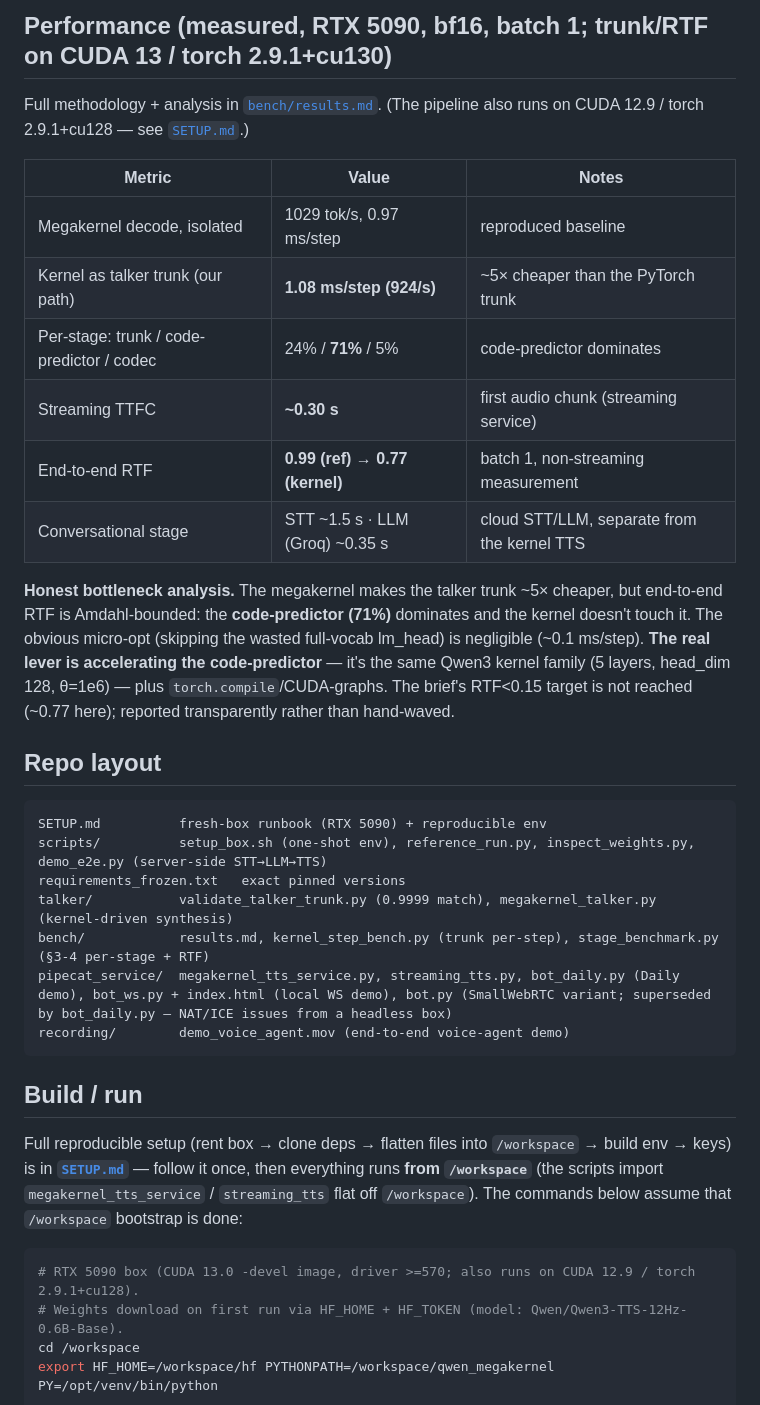
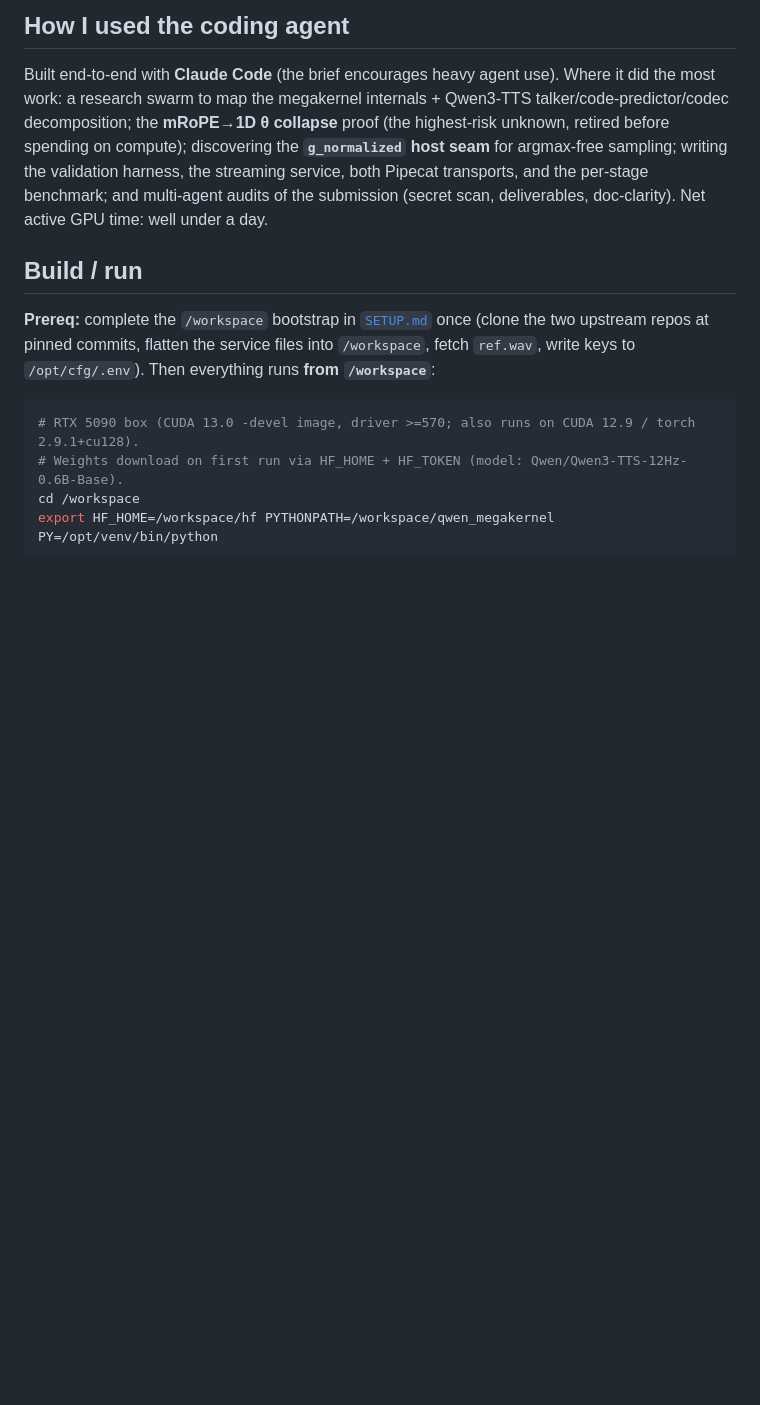
Before and after one commit to gauravlochab/qwen3-tts-megakernel, a Markdown page: README.md, the part around one of its changes. GitHub-like rendering; blank space fills up the shorter version.

````diff
--- a/README.md
+++ b/README.md
@@ -41,37 +81,11 @@ The megakernel replaces **only** the talker trunk. The code-predictor (the "code
 
-## Performance (measured, RTX 5090, bf16, batch 1; trunk/RTF on CUDA 13 / torch 2.9.1+cu130)
+## How I used the coding agent
 
-Full methodology + analysis in [`bench/results.md`](bench/results.md). (The pipeline also runs on CUDA 12.9 / torch 2.9.1+cu128 — see [`SETUP.md`](SETUP.md).)
-
-| Metric | Value | Notes |
-|---|---|---|
-| Megakernel decode, isolated | 1029 tok/s, 0.97 ms/step | reproduced baseline |
-| Kernel as talker trunk (our path) | **1.08 ms/step (924/s)** | ~5× cheaper than the PyTorch trunk |
-| Per-stage: trunk / code-predictor / codec | 24% / **71%** / 5% | code-predictor dominates |
-| Streaming TTFC | **~0.30 s** | first audio chunk (streaming service) |
-| End-to-end RTF | **0.99 (ref) → 0.77 (kernel)** | batch 1, non-streaming measurement |
-| Conversational stage | STT ~1.5 s · LLM (Groq) ~0.35 s | cloud STT/LLM, separate from the kernel TTS |
-
-**Honest bottleneck analysis.** The megakernel makes the talker trunk ~5× cheaper, but end-to-end RTF is Amdahl-bounded: the **code-predictor (71%)** dominates and the kernel doesn't touch it. The obvious micro-opt (skipping the wasted full-vocab lm_head) is negligible (~0.1 ms/step). **The real lever is accelerating the code-predictor** — it's the same Qwen3 kernel family (5 layers, head_dim 128, θ=1e6) — plus `torch.compile`/CUDA-graphs. The brief's RTF<0.15 target is not reached (~0.77 here); reported transparently rather than hand-waved.
-
-## Repo layout
-
-```
-SETUP.md          fresh-box runbook (RTX 5090) + reproducible env
-scripts/          setup_box.sh (one-shot env), reference_run.py, inspect_weights.py, demo_e2e.py (server-side STT→LLM→TTS)
-requirements_frozen.txt   exact pinned versions
-talker/           validate_talker_trunk.py (0.9999 match), megakernel_talker.py (kernel-driven synthesis)
-bench/            results.md, kernel_step_bench.py (trunk per-step), stage_benchmark.py (§3-4 per-stage + RTF)
-pipecat_service/  megakernel_tts_service.py, streaming_tts.py, bot_daily.py (Daily demo), bot_ws.py + index.html (local WS demo), bot.py (SmallWebRTC variant; superseded by bot_daily.py — NAT/ICE issues from a headless box)
-recording/        demo_voice_agent.mov (end-to-end voice-agent demo)
-```
+Built end-to-end with **Claude Code** (the brief encourages heavy agent use). Where it did the most work: a research swarm to map the megakernel internals + Qwen3-TTS talker/code-predictor/codec decomposition; the **mRoPE→1D θ collapse** proof (the highest-risk unknown, retired before spending on compute); discovering the **`g_normalized` host seam** for argmax-free sampling; writing the validation harness, the streaming service, both Pipecat transports, and the per-stage benchmark; and multi-agent audits of the submission (secret scan, deliverables, doc-clarity). Net active GPU time: well under a day.
 
 ## Build / run
 
-Full reproducible setup (rent box → clone deps → flatten files into `/workspace` → build env → keys)
-is in **[`SETUP.md`](SETUP.md)** — follow it once, then everything runs **from `/workspace`** (the
-scripts import `megakernel_tts_service` / `streaming_tts` flat off `/workspace`). The commands below
-assume that `/workspace` bootstrap is done:
+**Prereq:** complete the `/workspace` bootstrap in [`SETUP.md`](SETUP.md) once (clone the two upstream repos at pinned commits, flatten the service files into `/workspace`, fetch `ref.wav`, write keys to `/opt/cfg/.env`). Then everything runs **from `/workspace`**:
 
 ```bash
 # RTX 5090 box (CUDA 13.0 -devel image, driver >=570; also runs on CUDA 12.9 / torch 2.9.1+cu128).
````
Also changed, not shown: other parts of README.md (+61 -9 lines), bench/results.md (+4 -0 lines).
